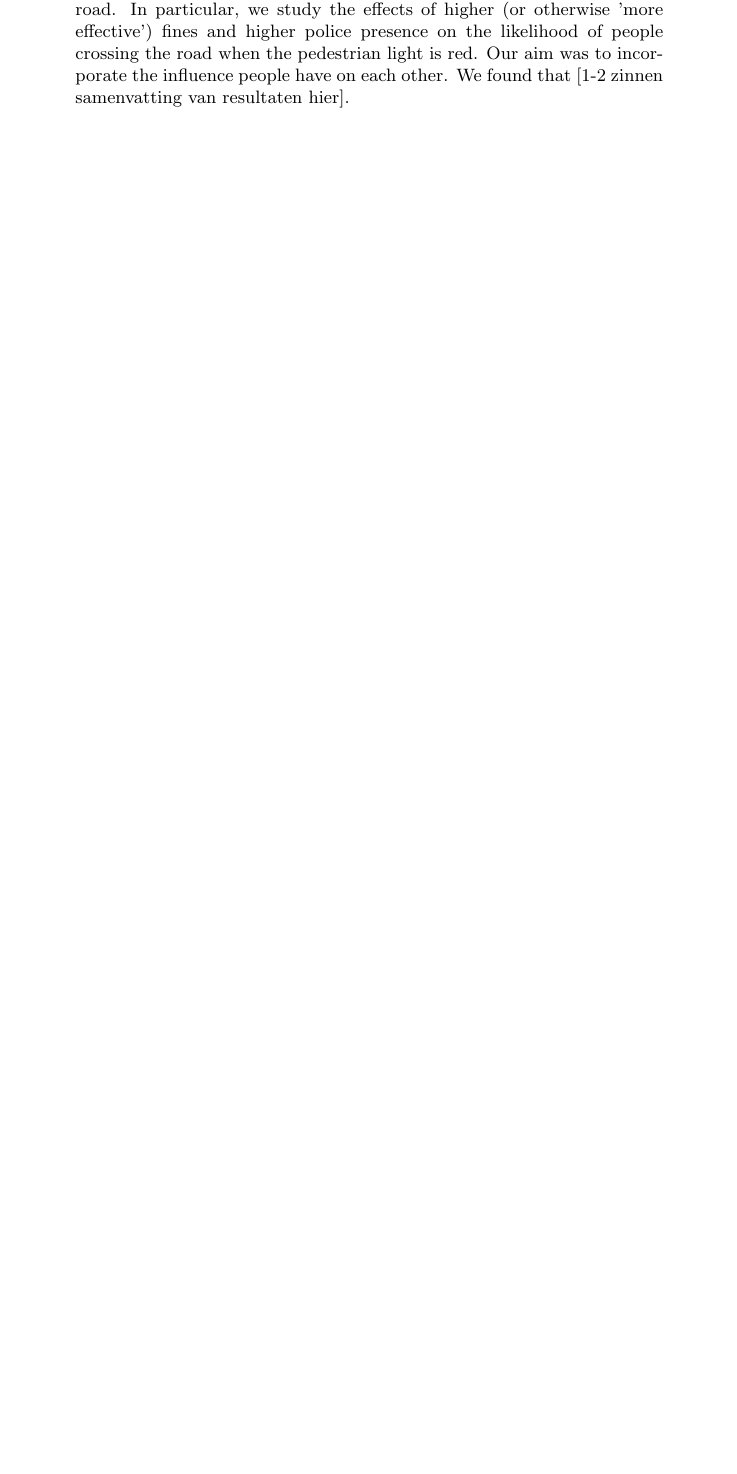
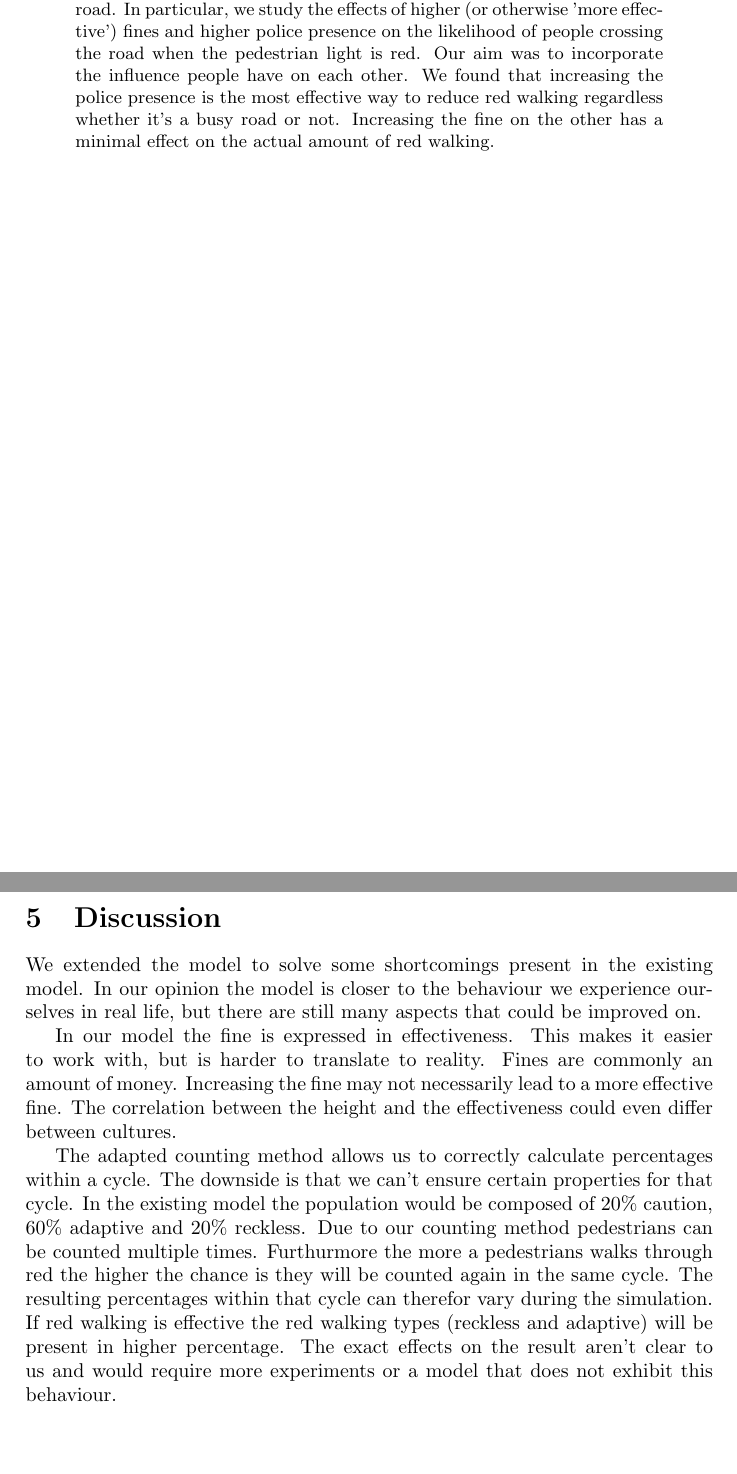
Before and after one commit to rv2673/Traffic-Lights-AI-Experiment, a LaTeX paper (Report.tex): part of page 1 of 15 before the commit and two parts of pages 1 and 15 of 16 after it, the two joined at a grey line, cut so that both start at the same text, the shorter picture padded with empty space. Compiled offline with pdfLaTeX.

Commit message:
Added discussion

```diff
--- a/Report.tex
+++ b/Report.tex
@@ -18,7 +18,7 @@
 \maketitle
 
 \begin{abstract}
-	In this paper we describe a simulation of pedestrians crossing a busy road. In particular, we study the effects of higher (or otherwise 'more effective') fines and higher police presence on the likelihood of people crossing the road when the pedestrian light is red. Our aim was to incorporate the influence people have on each other. We found that [1-2 zinnen samenvatting van resultaten hier].
+	In this paper we describe a simulation of pedestrians crossing a busy road. In particular, we study the effects of higher (or otherwise 'more effective') fines and higher police presence on the likelihood of people crossing the road when the pedestrian light is red. Our aim was to incorporate the influence people have on each other. We found that increasing the police presence is the most effective way to reduce red walking regardless whether it's a busy road or not. Increasing the fine on the other has a minimal effect on the actual amount of red walking.
 \end{abstract}
 
 \clearpage
@@ -325,6 +325,14 @@ Examining this in the simulation it seems to be due to the fact that it is more
 \subsection{Increasing the number of cars}
 Interestingly increasing the number of cars only seem to result in a lower percentage of adaptive that walk through red. This seems unrelated to the effectiveness of the fine or the presence of the police. As expected the higher the number of cars the busier the road and thus less gaps for red walkers. Looking at configurations with 40 cars and 80 cars in NetLogo it becomes clear that the largest portion of red walkers do so in the first few ticks after the light turns red. It takes a few ticks for the cars' traffic light to turn green and for the cars to reach the viewing range of the pedestrians. Increasing or decreasing the number of cars has no influence on this and it is this timewindow that the majority of the red walking occurs.
 
+\clearpage
+
+\section{Discussion}
+We extended the model to solve some shortcomings present in the existing model. In our opinion the model is closer to the behaviour we experience ourselves in real life, but there are still many aspects that could be improved on.
+
+In our model the fine is expressed in effectiveness. This makes it easier to work with, but is harder to translate to reality. Fines are commonly an amount of money. Increasing the fine may not necessarily lead to a more effective fine. The correlation between the height and the effectiveness could even differ between cultures.
+
+The adapted counting method allows us to correctly calculate percentages within a cycle. The downside is that we can't ensure certain properties for that cycle. In the existing model the population would be composed of 20\% caution, 60\% adaptive and 20\% reckless. Due to our counting method pedestrians can be counted multiple times. Furthurmore the more a pedestrians walks through red the higher the chance is they will be counted again in the same cycle. The resulting percentages within that cycle can therefor vary during the simulation. If red walking is effective the red walking types (reckless and adaptive) will be present in higher percentage. The exact effects on the result aren't clear to us and would require more experiments or a model that does not exhibit this behaviour.
 
 \clearpage
 
```
